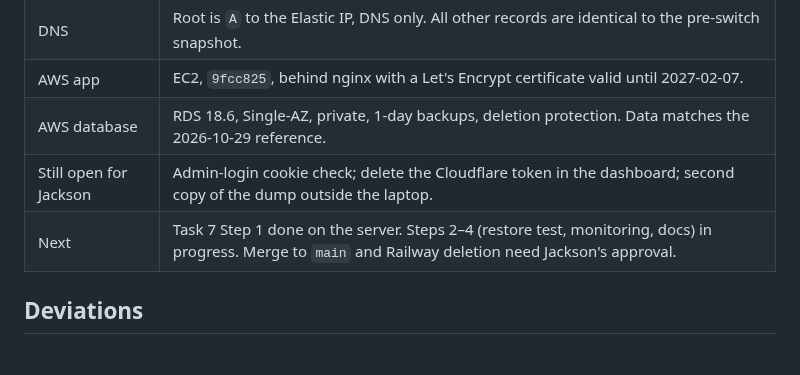
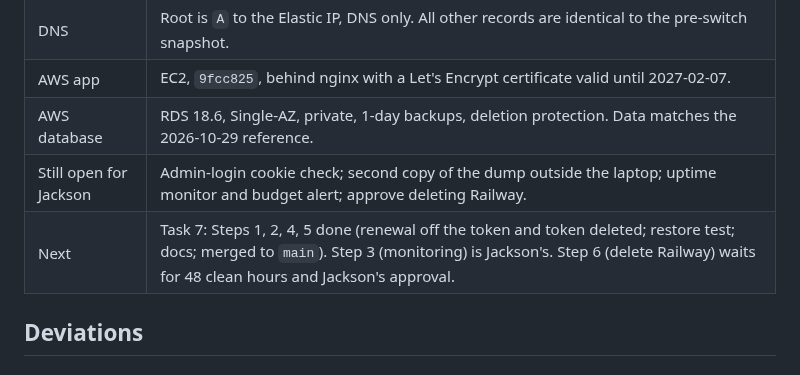
Before and after one commit to jacksonddorr-dev/career-platform, a Markdown page: migration-notes.md, the part around the change. Rendered like a GitHub page.

Commit message:
Record deletion of the Cloudflare certbot token
Co-Authored-By: Claude Opus 5.5 <noreply@anthropic.com>

```diff
--- a/migration-notes.md
+++ b/migration-notes.md
@@ -10,8 +10,8 @@ Running log for `docs/superpowers/plans/2026-11-03-aws-ec2-rds-migration.md`. Ea
 | DNS | Root is `A` to the Elastic IP, DNS only. All other records are identical to the pre-switch snapshot. |
 | AWS app | EC2, `9fcc825`, behind nginx with a Let's Encrypt certificate valid until 2027-02-07. |
 | AWS database | RDS 18.6, Single-AZ, private, 1-day backups, deletion protection. Data matches the 2026-10-29 reference. |
-| Still open for Jackson | Admin-login cookie check; delete the Cloudflare token in the dashboard; second copy of the dump outside the laptop. |
-| Next | Task 7 Step 1 done on the server. Steps 2–4 (restore test, monitoring, docs) in progress. Merge to `main` and Railway deletion need Jackson's approval. |
+| Still open for Jackson | Admin-login cookie check; second copy of the dump outside the laptop; uptime monitor and budget alert; approve deleting Railway. |
+| Next | Task 7: Steps 1, 2, 4, 5 done (renewal off the token and token deleted; restore test; docs; merged to `main`). Step 3 (monitoring) is Jackson's. Step 6 (delete Railway) waits for 48 clean hours and Jackson's approval. |
 
 ## Deviations
 
```
Also changed, not shown: 1 other file.
